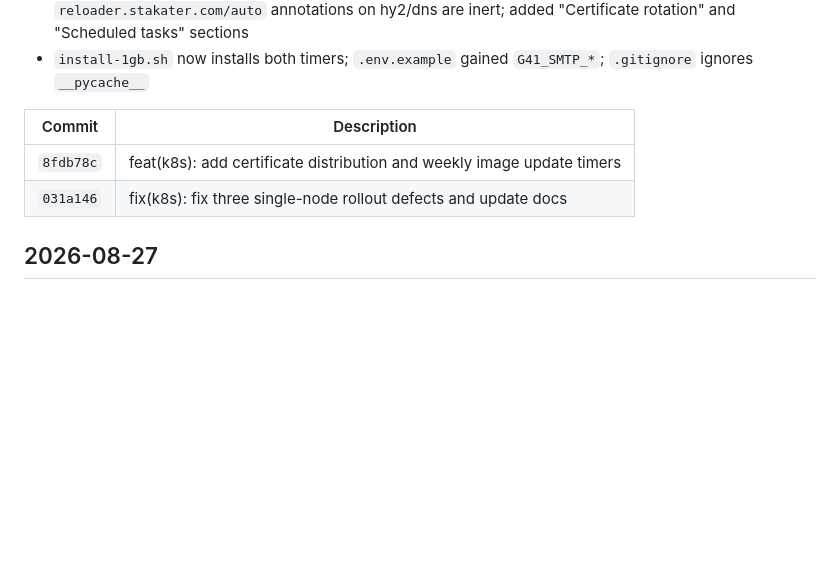
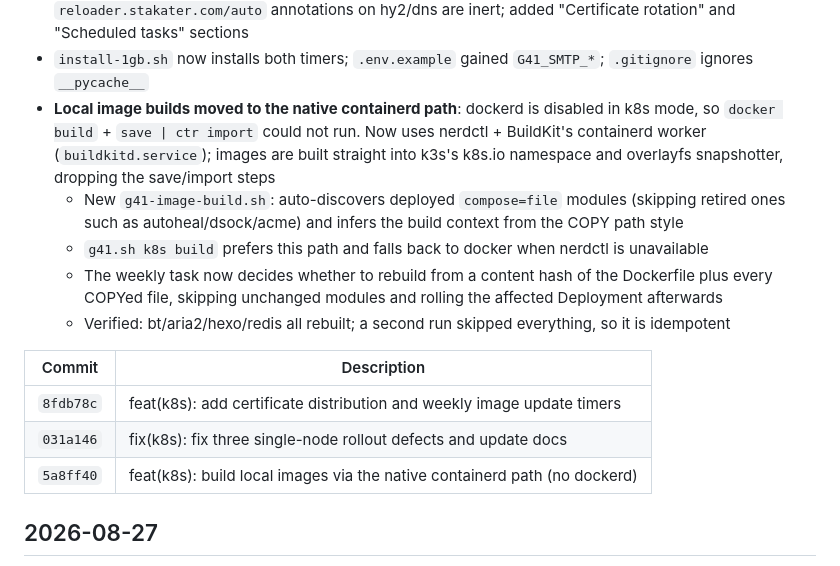
Before and after one commit to Kihara777/G41KiTS, a Markdown page: docs/MAINTENANCE.en.md, the part around the change. GitHub-like rendering; blank space fills up the shorter version.

```diff
--- a/docs/MAINTENANCE.en.md
+++ b/docs/MAINTENANCE.en.md
@@ -24,11 +24,22 @@
   so the `reloader.stakater.com/auto` annotations on hy2/dns are inert; added "Certificate rotation"
   and "Scheduled tasks" sections
 - `install-1gb.sh` now installs both timers; `.env.example` gained `G41_SMTP_*`; `.gitignore` ignores `__pycache__`
+- **Local image builds moved to the native containerd path**: dockerd is disabled in k8s mode, so
+  `docker build` + `save | ctr import` could not run. Now uses nerdctl + BuildKit's containerd worker
+  (`buildkitd.service`); images are built straight into k3s's k8s.io namespace and overlayfs
+  snapshotter, dropping the save/import steps
+  - New `g41-image-build.sh`: auto-discovers deployed `compose=file` modules (skipping retired ones
+    such as autoheal/dsock/acme) and infers the build context from the COPY path style
+  - `g41.sh k8s build` prefers this path and falls back to docker when nerdctl is unavailable
+  - The weekly task now decides whether to rebuild from a content hash of the Dockerfile plus every
+    COPYed file, skipping unchanged modules and rolling the affected Deployment afterwards
+  - Verified: bt/aria2/hexo/redis all rebuilt; a second run skipped everything, so it is idempotent
 
 | Commit | Description |
 |--------|-------------|
 | `8fdb78c` | feat(k8s): add certificate distribution and weekly image update timers |
 | `031a146` | fix(k8s): fix three single-node rollout defects and update docs |
+| `5a8ff40` | feat(k8s): build local images via the native containerd path (no dockerd) |
 
 ## 2026-08-27
 
```
Also changed, not shown: MAINTENANCE.md (+11 -0 lines), docs/MAINTENANCE.ja.md (+11 -0 lines).
